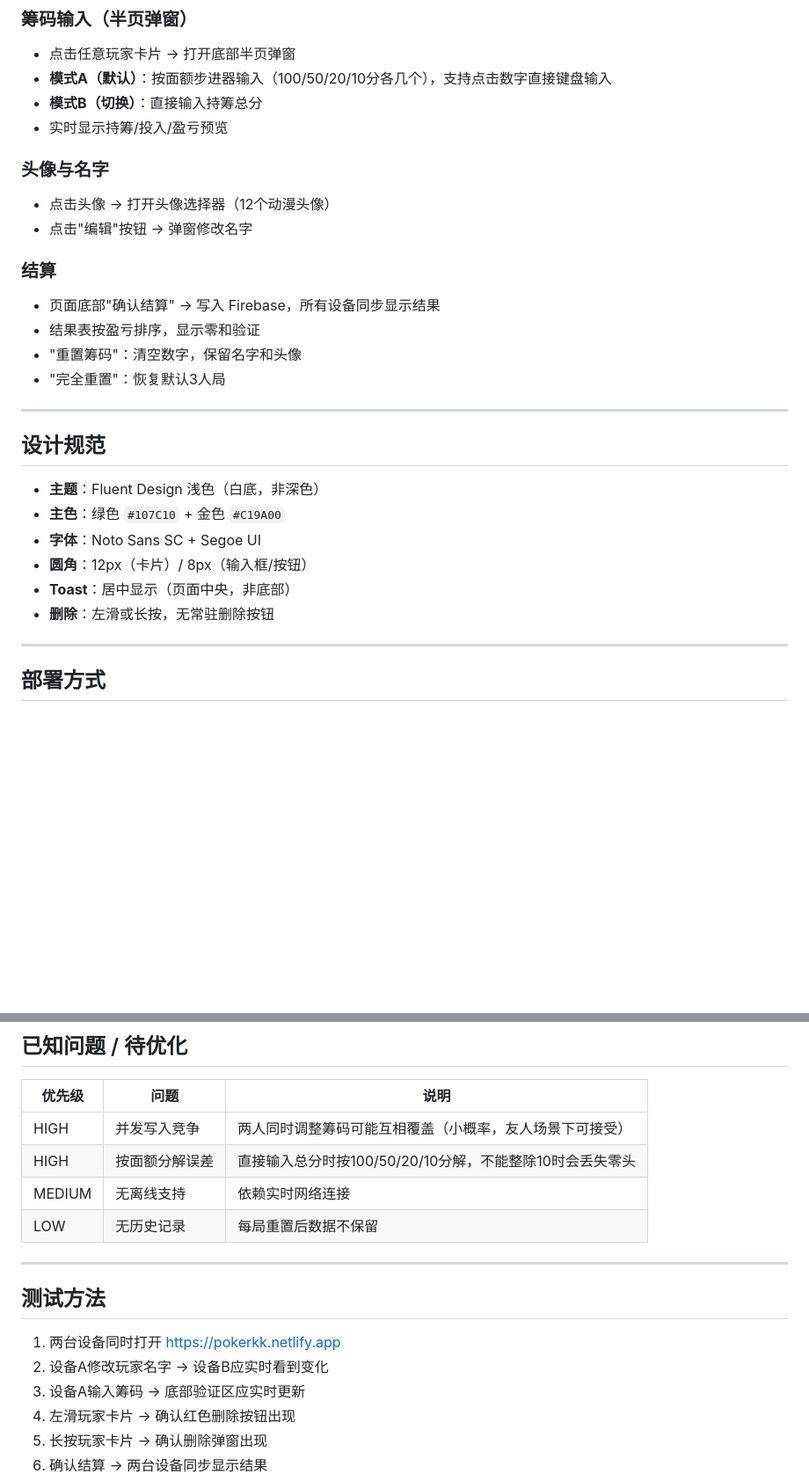
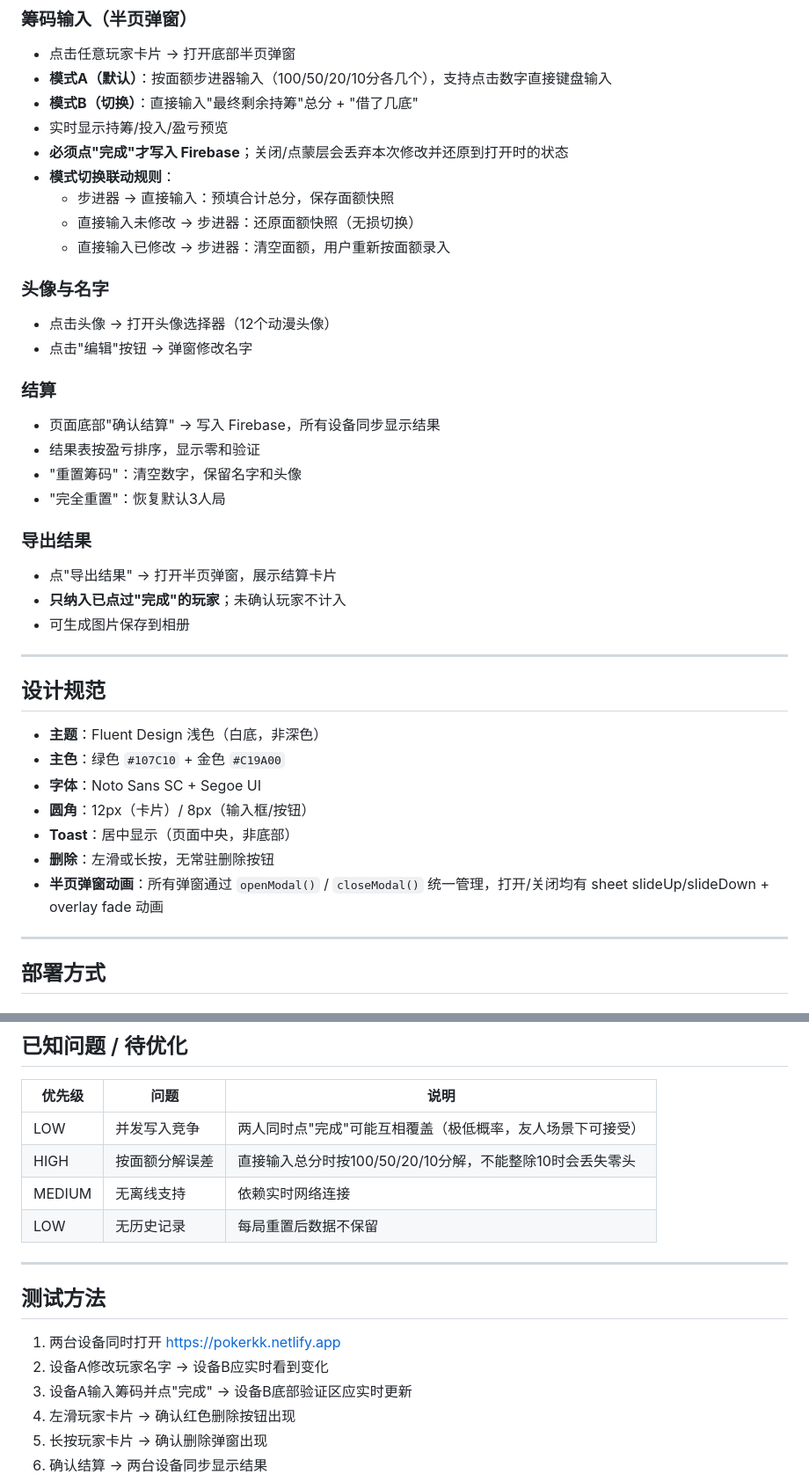
Before and after one commit to Reyes324/pokerkk, a Markdown page: CLAUDE.md, 2 parts joined by grey strips. Shown at 88% size. GitHub-like rendering; blank space fills up the shorter version.

Commit message:
docs: update CLAUDE.md to reflect current behavior
- Chip modal: 完成 required to save, cancel discards
- Mode switching: document stepper↔direct linkage rules
- Export: only confirmed players included
- Fix avatar count (25 PNG, not 12 SVG)
- Downgrade concurrency issue (now only on simultaneous 完成)
- Add modal animation design note

Co-Authored-By: Claude Sonnet 4.6 <noreply@anthropic.com>

```diff
--- a/CLAUDE.md
+++ b/CLAUDE.md
@@ -91,8 +91,13 @@ poker-settle/
 ### 筹码输入（半页弹窗）
 - 点击任意玩家卡片 → 打开底部半页弹窗
 - **模式A（默认）**：按面额步进器输入（100/50/20/10分各几个），支持点击数字直接键盘输入
-- **模式B（切换）**：直接输入持筹总分
+- **模式B（切换）**：直接输入"最终剩余持筹"总分 + "借了几底"
 - 实时显示持筹/投入/盈亏预览
+- **必须点"完成"才写入 Firebase**；关闭/点蒙层会丢弃本次修改并还原到打开时的状态
+- **模式切换联动规则**：
+  - 步进器 → 直接输入：预填合计总分，保存面额快照
+  - 直接输入未修改 → 步进器：还原面额快照（无损切换）
+  - 直接输入已修改 → 步进器：清空面额，用户重新按面额录入
 
 ### 头像与名字
 - 点击头像 → 打开头像选择器（12个动漫头像）
@@ -104,6 +109,11 @@ poker-settle/
 - "重置筹码"：清空数字，保留名字和头像
 - "完全重置"：恢复默认3人局
 
+### 导出结果
+- 点"导出结果" → 打开半页弹窗，展示结算卡片
+- **只纳入已点过"完成"的玩家**；未确认玩家不计入
+- 可生成图片保存到相册
+
 ---
 
 ## 设计规范
@@ -114,6 +124,7 @@ poker-settle/
 - **圆角**：12px（卡片）/ 8px（输入框/按钮）
 - **Toast**：居中显示（页面中央，非底部）
 - **删除**：左滑或长按，无常驻删除按钮
+- **半页弹窗动画**：所有弹窗通过 `openModal()` / `closeModal()` 统一管理，打开/关闭均有 sheet slideUp/slideDown + overlay fade 动画
 
 ---
 
@@ -146,7 +157,7 @@ git add . && git commit -m "描述改动" && git push
 
 | 优先级 | 问题 | 说明 |
 |---|---|---|
-| HIGH | 并发写入竞争 | 两人同时调整筹码可能互相覆盖（小概率，友人场景下可接受） |
+| LOW | 并发写入竞争 | 两人同时点"完成"可能互相覆盖（极低概率，友人场景下可接受） |
 | HIGH | 按面额分解误差 | 直接输入总分时按100/50/20/10分解，不能整除10时会丢失零头 |
 | MEDIUM | 无离线支持 | 依赖实时网络连接 |
 | LOW | 无历史记录 | 每局重置后数据不保留 |
@@ -157,7 +168,7 @@ git add . && git commit -m "描述改动" && git push
 
 1. 两台设备同时打开 https://pokerkk.netlify.app
 2. 设备A修改玩家名字 → 设备B应实时看到变化
-3. 设备A输入筹码 → 底部验证区应实时更新
+3. 设备A输入筹码并点"完成" → 设备B底部验证区应实时更新
 4. 左滑玩家卡片 → 确认红色删除按钮出现
 5. 长按玩家卡片 → 确认删除弹窗出现
 6. 确认结算 → 两台设备同步显示结果
```
Also changed, not shown: other parts of CLAUDE.md (+1 -1 lines).
